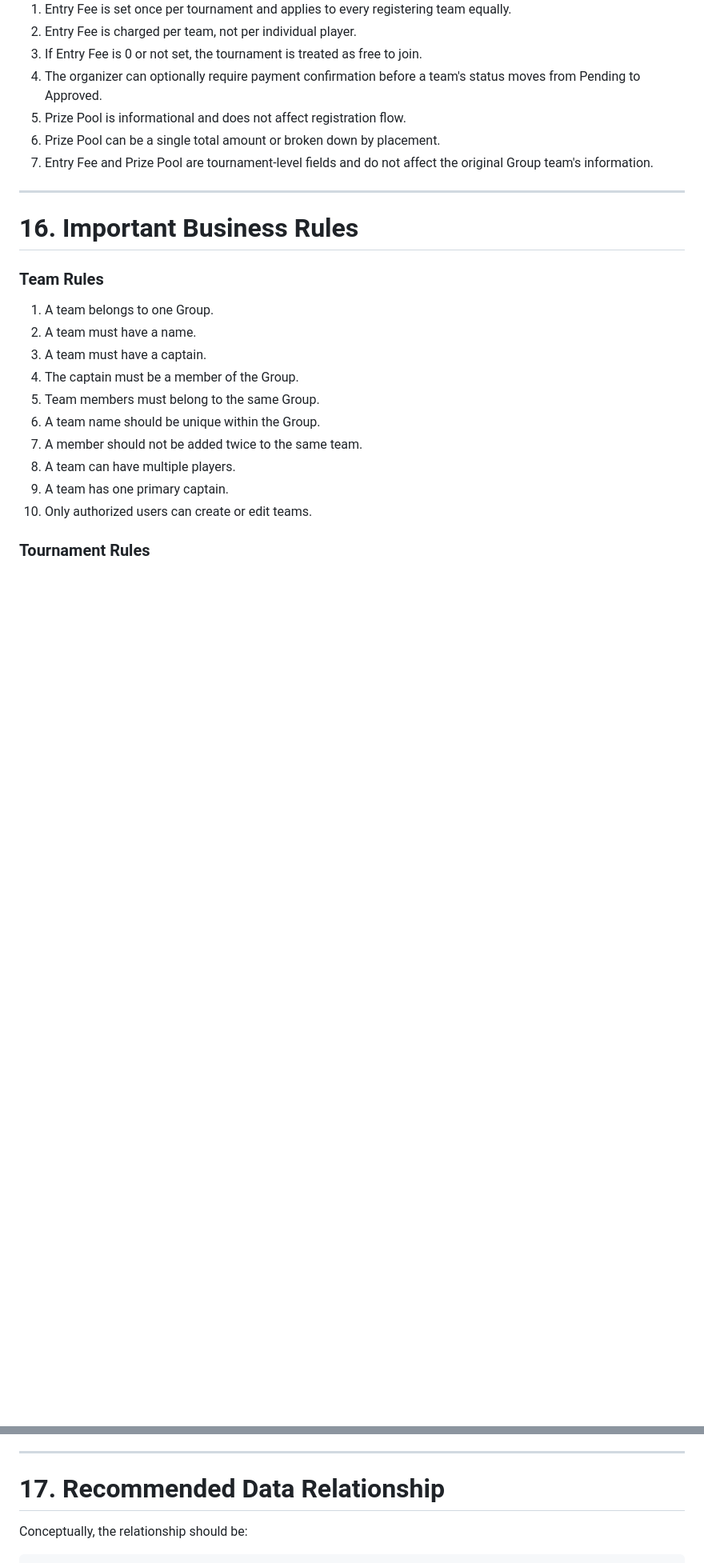
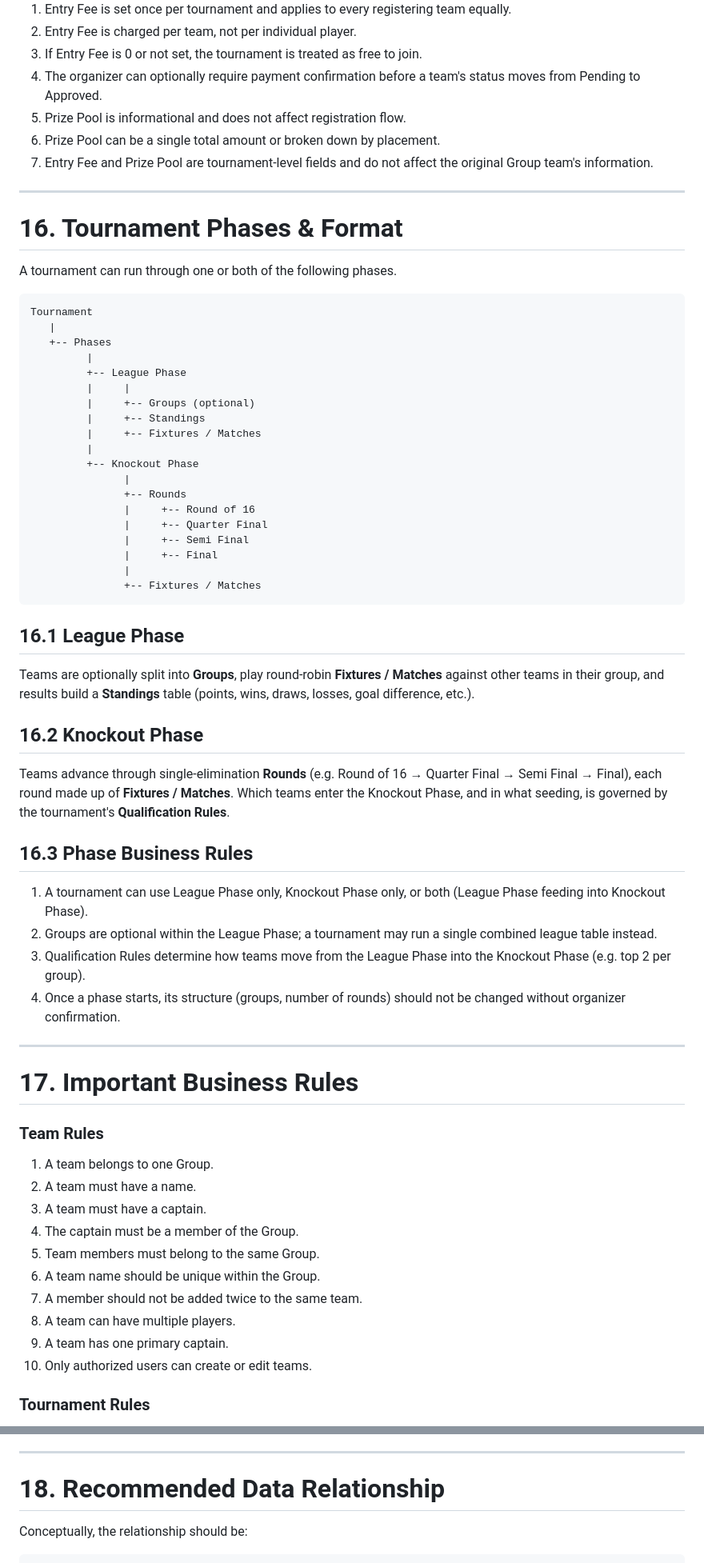
Before and after one commit to heinlinaung/kickr_backend, a Markdown page: docs/change-logs/2026-08-19_Team_Creation_and_Tournament.md, 2 parts joined by grey strips. Shown at 80% size. GitHub-like rendering; blank space fills up the shorter version.

````diff
--- a/docs/change-logs/2026-08-19_Team_Creation_and_Tournament.md
+++ b/docs/change-logs/2026-08-19_Team_Creation_and_Tournament.md
@@ -689,7 +689,50 @@ Pending
 
 ---
 
-# 16. Important Business Rules
+# 16. Tournament Phases & Format
+
+A tournament can run through one or both of the following phases.
+
+```text
+Tournament
+   |
+   +-- Phases
+         |
+         +-- League Phase
+         |     |
+         |     +-- Groups (optional)
+         |     +-- Standings
+         |     +-- Fixtures / Matches
+         |
+         +-- Knockout Phase
+               |
+               +-- Rounds
+               |     +-- Round of 16
+               |     +-- Quarter Final
+               |     +-- Semi Final
+               |     +-- Final
+               |
+               +-- Fixtures / Matches
+```
+
+## 16.1 League Phase
+
+Teams are optionally split into **Groups**, play round-robin **Fixtures / Matches** against other teams in their group, and results build a **Standings** table (points, wins, draws, losses, goal difference, etc.).
+
+## 16.2 Knockout Phase
+
+Teams advance through single-elimination **Rounds** (e.g. Round of 16 → Quarter Final → Semi Final → Final), each round made up of **Fixtures / Matches**. Which teams enter the Knockout Phase, and in what seeding, is governed by the tournament's **Qualification Rules**.
+
+## 16.3 Phase Business Rules
+
+1. A tournament can use League Phase only, Knockout Phase only, or both (League Phase feeding into Knockout Phase).
+2. Groups are optional within the League Phase; a tournament may run a single combined league table instead.
+3. Qualification Rules determine how teams move from the League Phase into the Knockout Phase (e.g. top 2 per group).
+4. Once a phase starts, its structure (groups, number of rounds) should not be changed without organizer confirmation.
+
+---
+
+# 17. Important Business Rules
 
 ### Team Rules
 
@@ -720,7 +763,7 @@ Pending
 
 ---
 
-# 17. Recommended Data Relationship
+# 18. Recommended Data Relationship
 
 Conceptually, the relationship should be:
 
````
Also changed, not shown: other parts of docs/change-logs/2026-08-19_Team_Creation_and_Tournament.md (+20 -2 lines).
